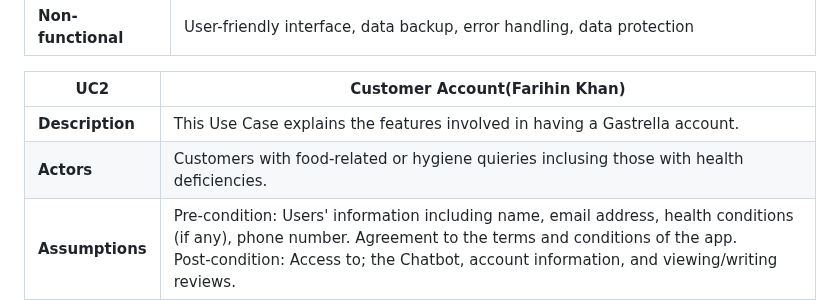
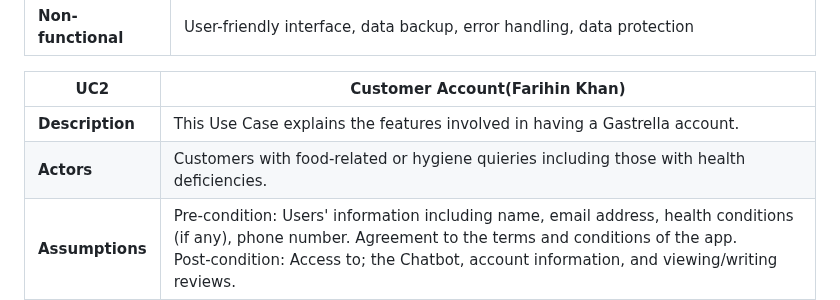
Before and after one commit to Sanochez/Gastrella, a Markdown page: docs/requirements.md, the part around the change. Rendered like a GitHub page.

```diff
--- a/docs/requirements.md
+++ b/docs/requirements.md
@@ -25,7 +25,7 @@
 | UC2 | Customer Account(Farihin Khan) |
 | -------------------------------------- | ------------------- |
 | **Description** | This Use Case explains the features involved in having a Gastrella account. |
-| **Actors** | Customers with food-related or hygiene quieries inclusing those with health deficiencies. |
+| **Actors** | Customers with food-related or hygiene quieries including those with health deficiencies. |
 | **Assumptions** | Pre-condition: Users' information including name, email address, health conditions (if any), phone number. Agreement to the terms and conditions of the app.<br> Post-condition: Access to; the Chatbot, account information, and viewing/writing reviews.
 | **Steps** | 1. The user creates an account on Gastrella using an email address and further authenticating it with their phone number. <br> 2. The user browses for food options based on reviews, hygiene ratings, customer ratings, recommended, etc.<br> 3. The user can converse with the AI assistant specialised in answering food health-related questions. <br> 4. The user can leave a review and fill in feedback form if the app was satisfactory. |
 | **Issues** |1.  Need to regulate customer reviews to ensure its appropriate and unoffensive.<br> 2.  Some customers may be unable to create an account with Gastrella due to Age and/or Location restrictions. |
```
